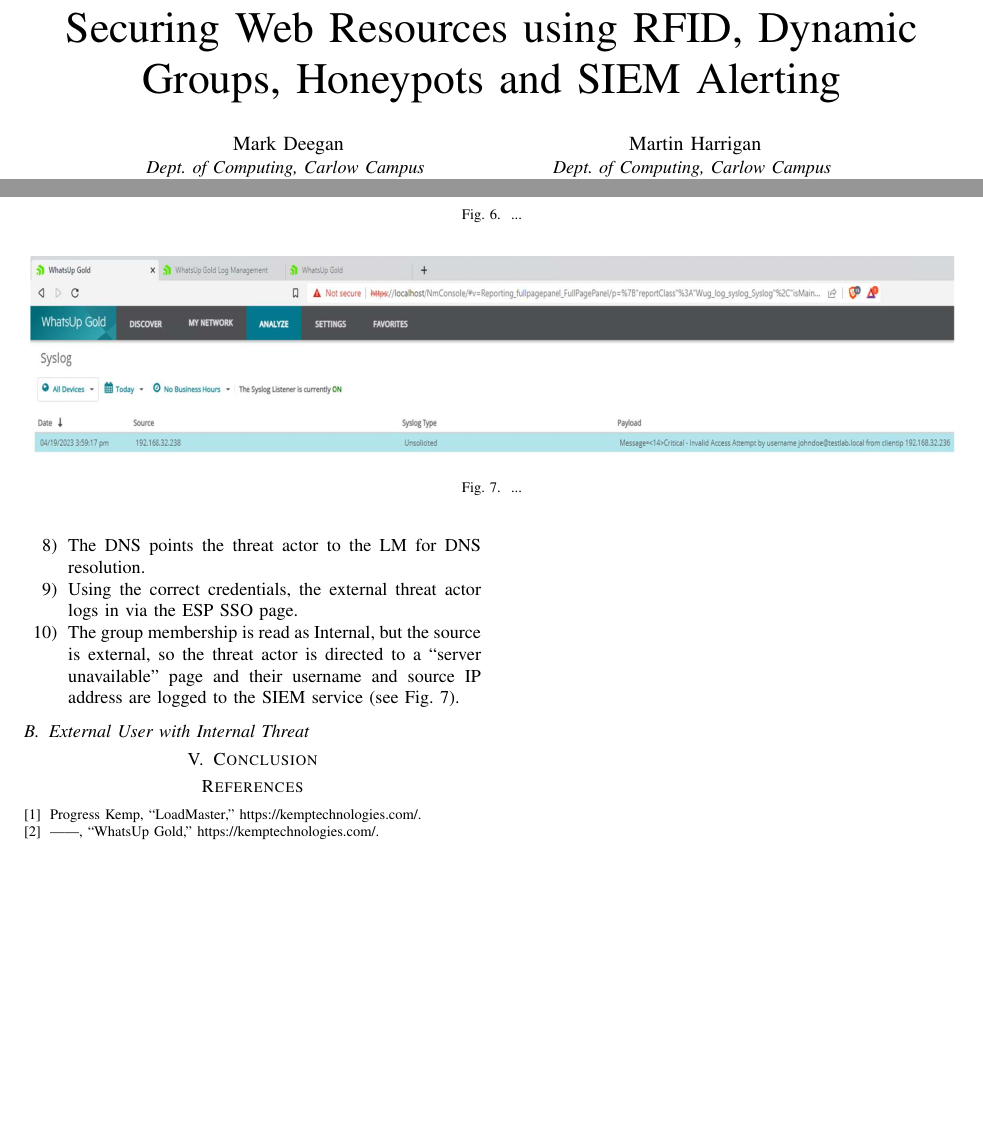
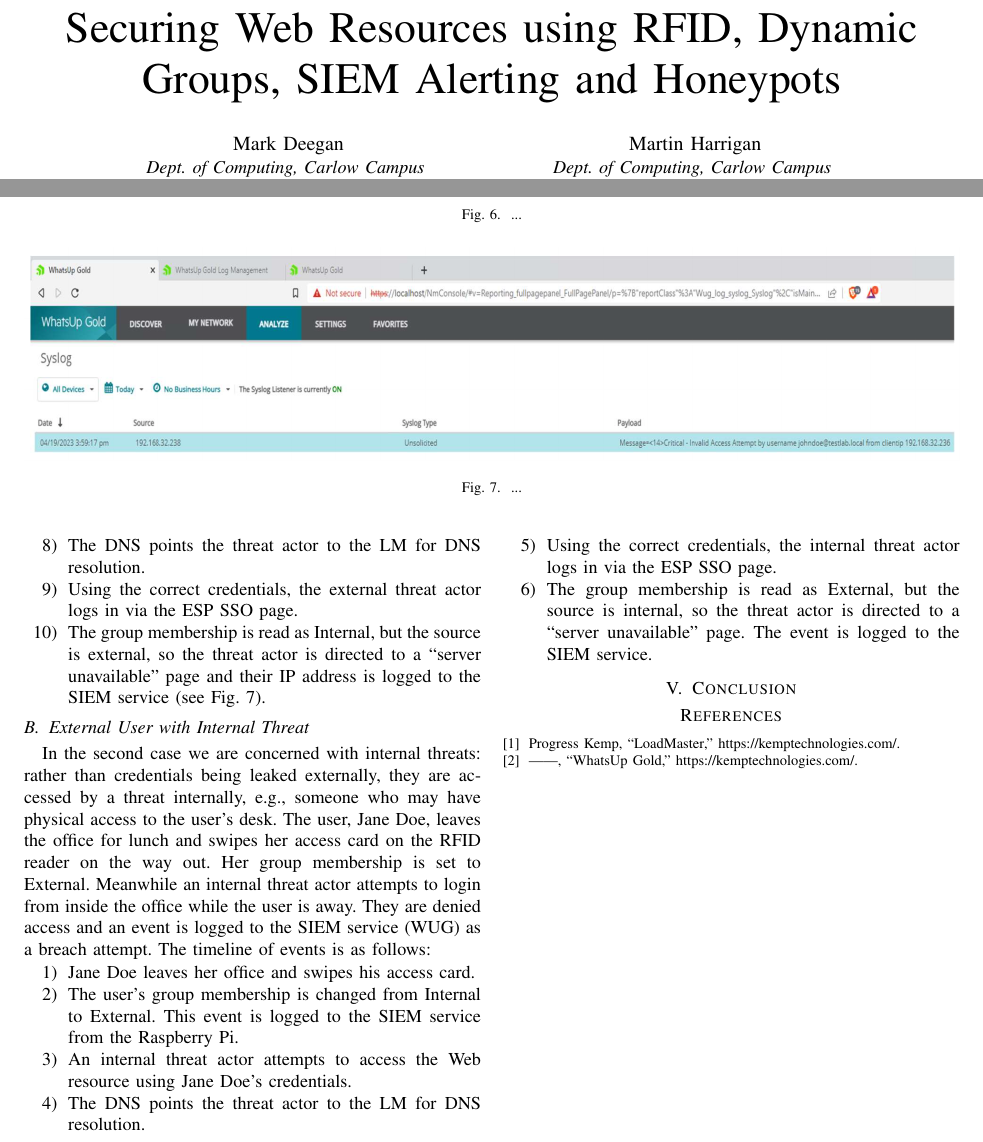
Before and after one commit to itcmartin/cyber-rfid-paper, a LaTeX paper (paper/main.tex, which reads paper/tex/results.tex): two parts of pages 1 and 4 of 4, joined at a grey line, cut so that both start at the same text, the shorter picture padded with empty space. Compiled offline with pdfLaTeX.

Commit message:
Finish results

```diff
--- a/paper/main.tex
+++ b/paper/main.tex
@@ -11,8 +11,8 @@
     T\kern-.1667em\lower.7ex\hbox{E}\kern-.125emX}}
 \begin{document}
 
-\title{Securing Web Resources using RFID, Dynamic Groups, Honeypots
-  and SIEM Alerting}
+\title{Securing Web Resources using RFID, Dynamic Groups, SIEM
+  Alerting and Honeypots}
 
 \author{\IEEEauthorblockN{Mark Deegan}
 \IEEEauthorblockA{\textit{Dept.\ of Computing, Carlow Campus} \\
--- a/paper/tex/results.tex
+++ b/paper/tex/results.tex
@@ -44,8 +44,33 @@
   via the ESP SSO page.
 \item The group membership is read as Internal, but the source is
   external, so the threat actor is directed to a ``server
-  unavailable'' page and their username and source IP address are
-  logged to the SIEM service (see Fig.~\ref{fig:whatsup-gold-alert}).
+  unavailable'' page and their IP address is logged to the SIEM
+  service (see Fig.~\ref{fig:whatsup-gold-alert}).
 \end{enumerate}
 
 \subsection{External User with Internal Threat}\label{sec:case-two}
+
+In the second case we are concerned with internal threats: rather than
+credentials being leaked externally, they are accessed by a threat
+internally, e.g., someone who may have physical access to the user's
+desk.  The user, Jane Doe, leaves the office for lunch and swipes her
+access card on the RFID reader on the way out.  Her group membership
+is set to External.  Meanwhile an internal threat actor attempts to
+login from inside the office while the user is away.  They are denied
+access and an event is logged to the SIEM service (WUG) as a breach
+attempt.  The timeline of events is as follows:
+
+\begin{enumerate}
+\item Jane Doe leaves her office and swipes his access card.
+\item The user's group membership is changed from Internal to
+  External.  This event is logged to the SIEM service from the
+  Raspberry Pi.
+\item An internal threat actor attempts to access the Web resource
+  using Jane Doe's credentials.
+\item The DNS points the threat actor to the LM for DNS resolution.
+\item Using the correct credentials, the internal threat actor logs in
+  via the ESP SSO page.
+\item The group membership is read as External, but the source is
+  internal, so the threat actor is directed to a ``server
+  unavailable'' page.  The event is logged to the SIEM service.
+\end{enumerate}
```
Also changed, not shown: paper/tex/results.tex (18 more changed lines).
